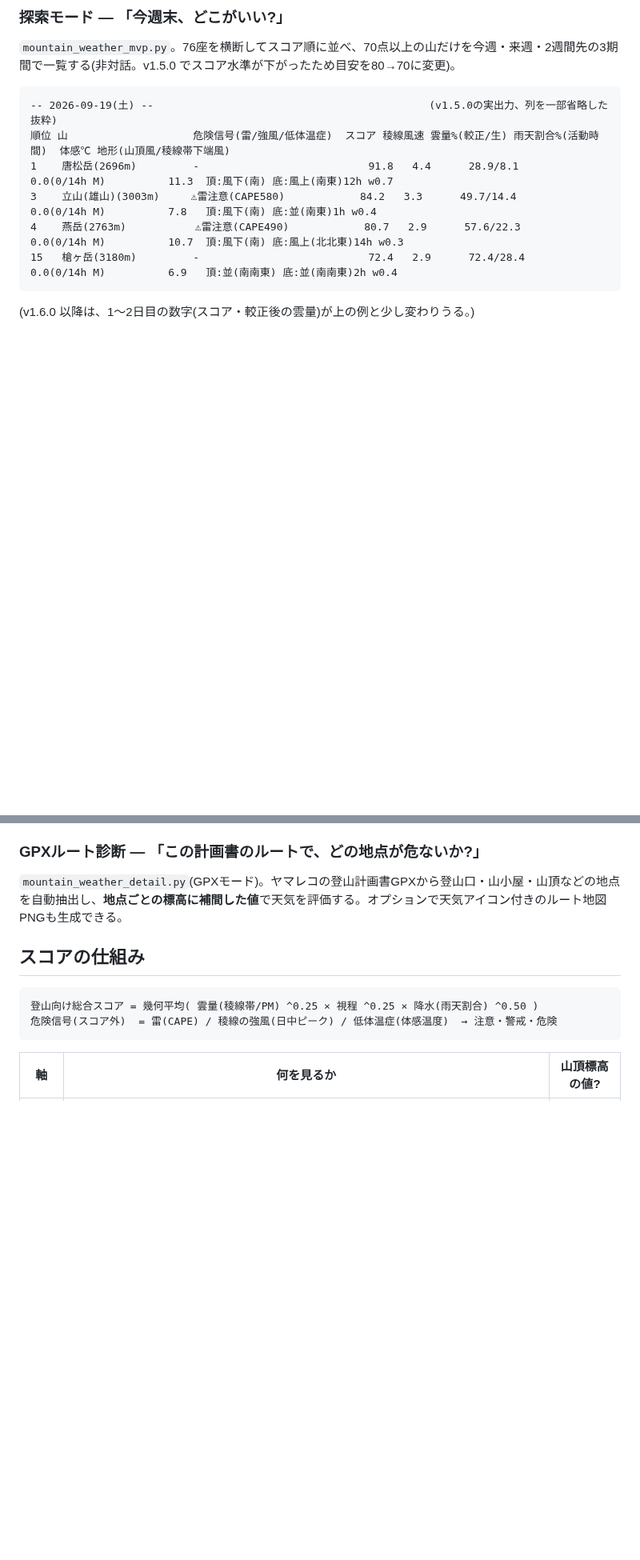
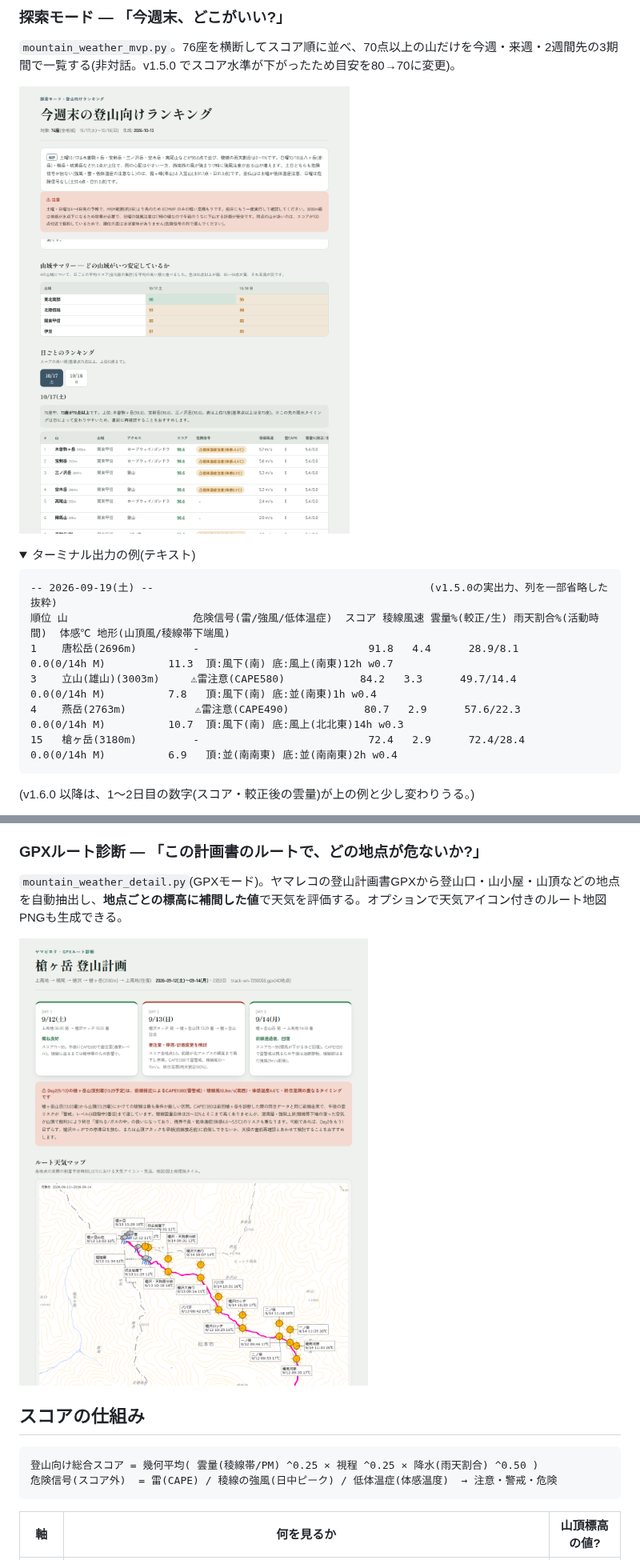
Before and after one commit to ktakemaru/yamabiyori, a Markdown page: README.md, 2 parts joined by grey strips. Shown at 80% size. GitHub-like rendering; pictures changed too: assets/mode_explore.png (added), assets/mode_gpx.png (added); folded sections open; blank space fills up the shorter version.

Commit message:
文書: README の3モードの節にレポート画像を追加
GitHub のトップでテキストの出力例だけになっていたため。テキストは折りたたんで残した。

Co-Authored-By: Claude Sonnet 5.5 <noreply@anthropic.com>

````diff
--- a/README.md
+++ b/README.md
@@ -95,6 +95,11 @@ Open-Meteoの降水確率は山では当たりにくい。そこでMSM範囲内
 
 `mountain_weather_mvp.py`。76座を横断してスコア順に並べ、70点以上の山だけを今週・来週・2週間先の3期間で一覧する(非対話。v1.5.0 でスコア水準が下がったため目安を80→70に変更)。
 
+![探索モードのレポート(今週末の登山向けランキング)](assets/mode_explore.png)
+
+<details>
+<summary>ターミナル出力の例(テキスト)</summary>
+
 ```text
 -- 2026-09-19(土) --                                            (v1.5.0の実出力、列を一部省略した抜粋)
 順位 山                    危険信号(雷/強風/低体温症)  スコア 稜線風速 雲量%(較正/生) 雨天割合%(活動時間)  体感℃ 地形(山頂風/稜線帯下端風)
@@ -141,6 +155,8 @@ Open-Meteoの降水確率は山では当たりにくい。そこでMSM範囲内
 ### GPXルート診断 — 「この計画書のルートで、どの地点が危ないか?」
 
 `mountain_weather_detail.py`(GPXモード)。ヤマレコの登山計画書GPXから登山口・山小屋・山頂などの地点を自動抽出し、**地点ごとの標高に補間した値**で天気を評価する。オプションで天気アイコン付きのルート地図PNGも生成できる。
+
+![GPXルート診断のレポート(槍ヶ岳の登山計画)](assets/mode_gpx.png)
 
 ## スコアの仕組み
 
````
Also changed, not shown: other parts of README.md (+9 -0 lines), CHANGELOG.md (+2 -0 lines), assets/mode_diagnosis.png (added).
